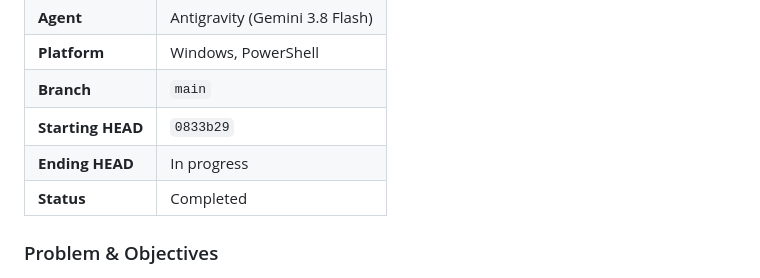
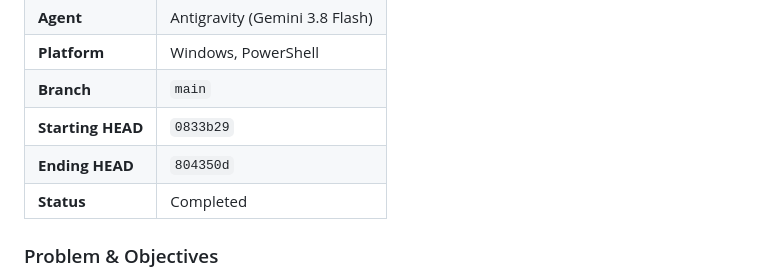
Before and after one commit to algojogacor/StickerinAja, a Markdown page: WORKLOG.md, the part around the change. GitHub-like rendering.

Commit message:
docs: record final commit hash in worklog

```diff
--- a/WORKLOG.md
+++ b/WORKLOG.md
@@ -17,7 +17,7 @@ Append-only development log. Newest session at the top.
 | **Platform** | Windows, PowerShell |
 | **Branch** | `main` |
 | **Starting HEAD** | `0833b29` |
-| **Ending HEAD** | In progress |
+| **Ending HEAD** | `804350d` |
 | **Status** | Completed |
 
 ### Problem & Objectives
```
